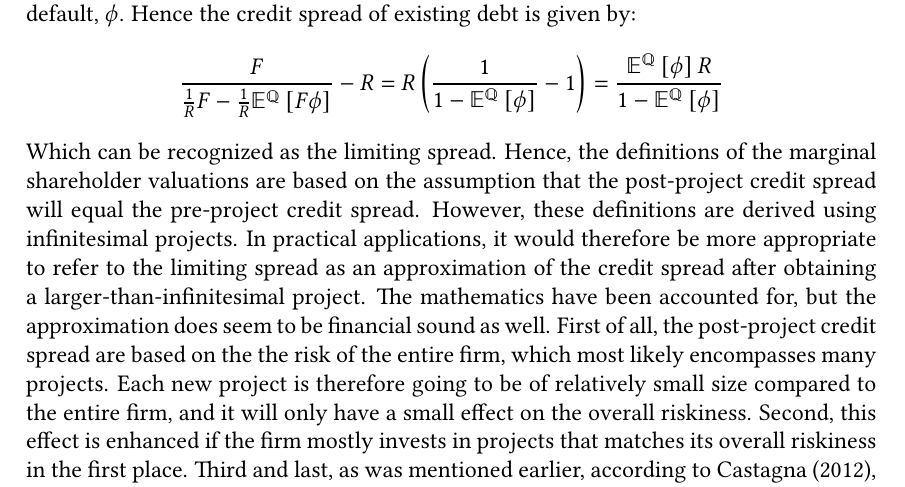
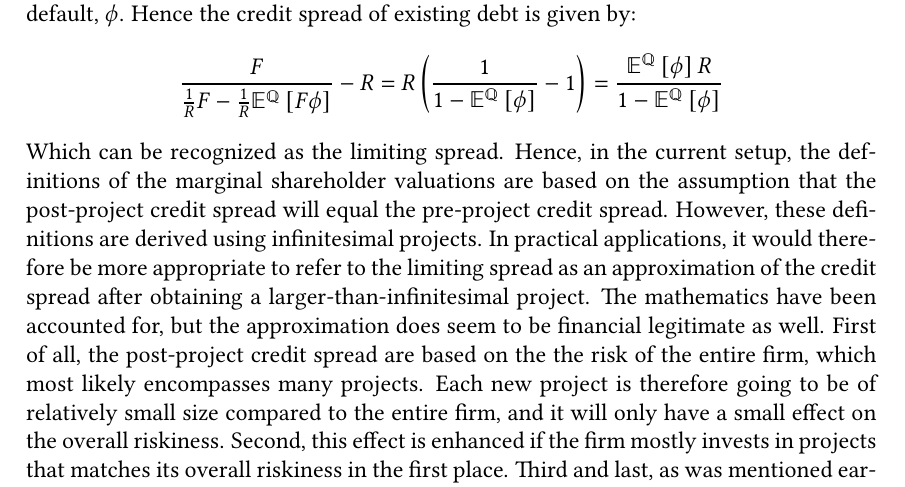
Before and after one commit to sebastianbaltser/master-thesis, a LaTeX thesis (thesis/main.tex, which reads thesis/content/body-matter/single-period-model/examples/risk-free-project/introduction.tex): part of page 45 of 72, cut so that both start at the same text. Compiled offline with pdfLaTeX.

Commit message:
Add disclaimer

```diff
--- a/thesis/content/body-matter/single-period-model/examples/risk-free-project/introduction.tex
+++ b/thesis/content/body-matter/single-period-model/examples/risk-free-project/introduction.tex
@@ -166,7 +166,8 @@
             }
         \end{equation*}
         Which can be recognized as the limiting spread.
-        Hence, the definitions of the marginal shareholder valuations are based on
+        Hence, in the current setup,
+        the definitions of the marginal shareholder valuations are based on
         the assumption that the post-project credit spread
         will equal the pre-project credit spread.
         However, these definitions are derived using infinitesimal projects.
@@ -174,7 +175,7 @@
         it would therefore be more appropriate to refer to the limiting spread as an approximation
         of the credit spread after obtaining a larger-than-infinitesimal project.
         The mathematics have been accounted for,
-        but the approximation does seem to be financial sound as well.
+        but the approximation does seem to be financial legitimate as well.
         First of all, the post-project credit spread are based on the the risk of the entire firm,
         which most likely encompasses many projects.
         Each new project is therefore going to be of relatively small size compared
```
